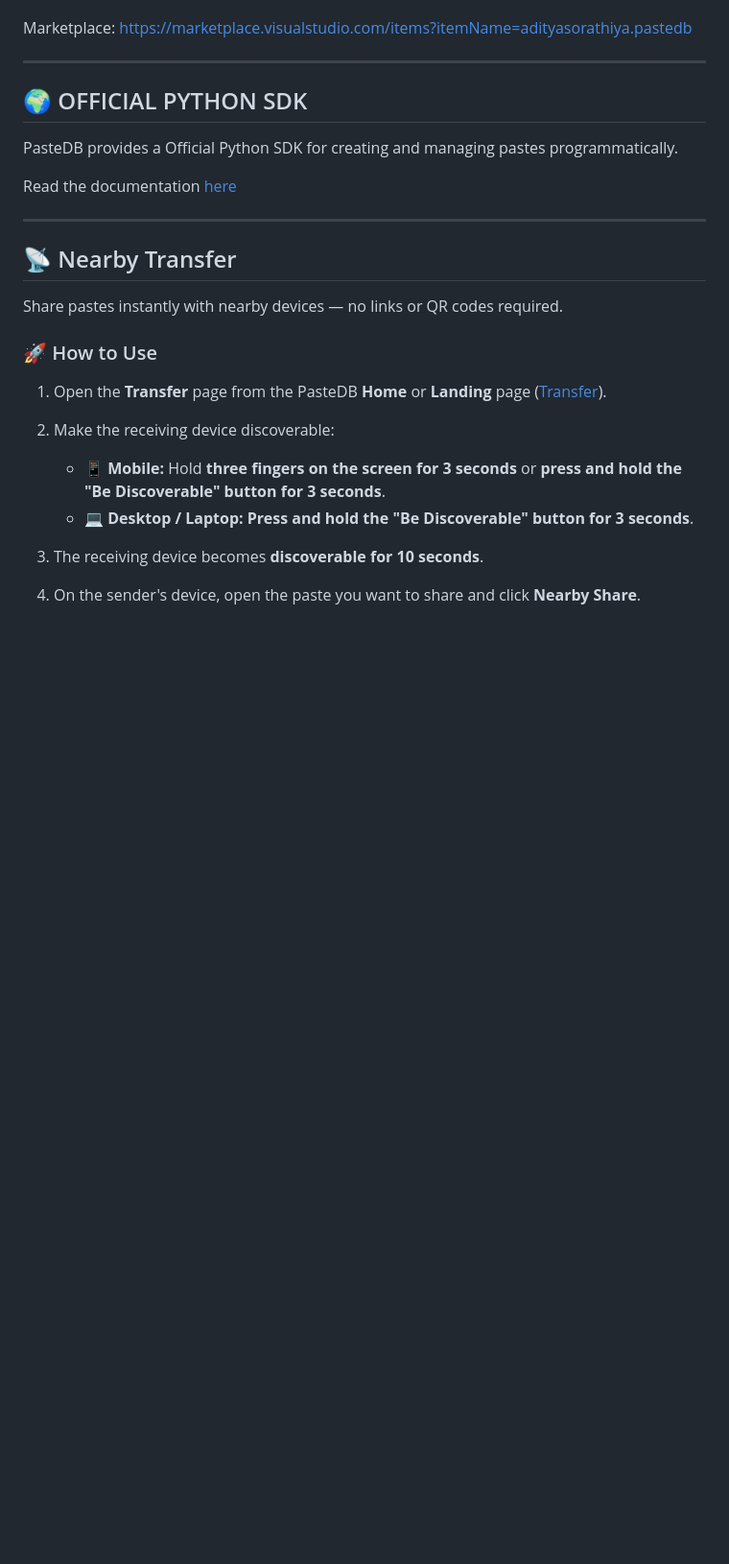
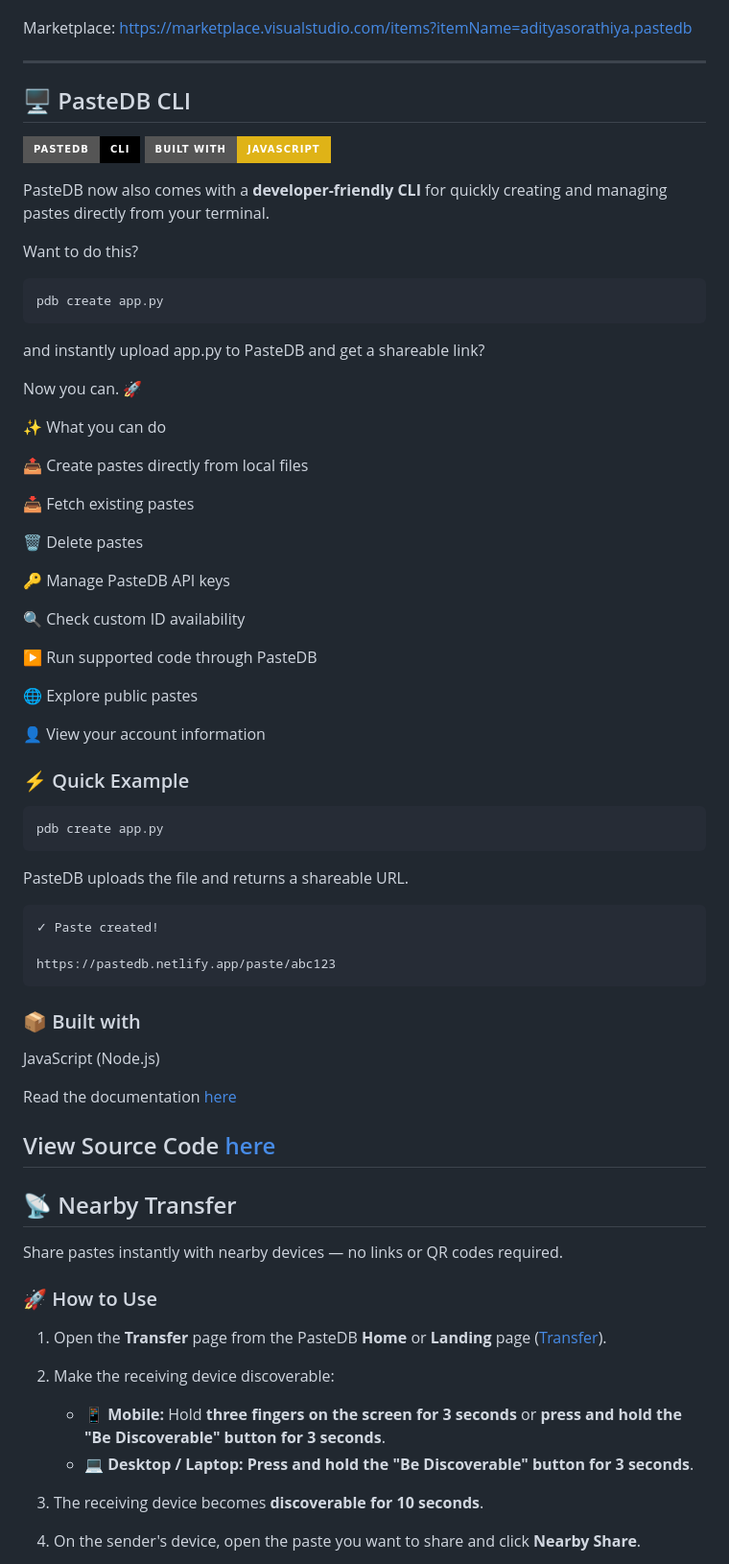
Before and after one commit to sorathiya903/pastedb, a Markdown page: README.md, the part around the change. Shown at 96% size. GitHub-like rendering; badges without logos; blank space fills up the shorter version.

Commit message:
Add PasteDB CLI section to README
Updated README to include information about the PasteDB CLI, its features, and usage examples.

````diff
--- a/README.md
+++ b/README.md
@@ -182,12 +182,62 @@ https://marketplace.visualstudio.com/items?itemName=adityasorathiya.pastedb
 
 ---
 
-## 🌍 OFFICIAL PYTHON SDK
+## 🖥️ PasteDB CLI
 
-PasteDB provides a Official Python SDK for creating and managing pastes programmatically.
+[![CLI](https://img.shields.io/badge/PasteDB-CLI-black?style=for-the-badge&logo=gnubash)](https://pastedb.netlify.app/cli)
+[![JavaScript](https://img.shields.io/badge/Built%20with-JavaScript-yellow?style=for-the-badge&logo=javascript)](https://github.com/sorathiya903/pastedb-cli)
 
-Read the documentation [here](https://pastedb.netlify.app/docs)
+PasteDB now also comes with a **developer-friendly CLI** for quickly creating and managing pastes directly from your terminal.
 
+Want to do this?
+
+```bash
+pdb create app.py
+```
+and instantly upload app.py to PasteDB and get a shareable link?
+
+Now you can. 🚀
+
+✨ What you can do
+
+📤 Create pastes directly from local files
+
+📥 Fetch existing pastes
+
+🗑️ Delete pastes
+
+🔑 Manage PasteDB API keys
+
+🔍 Check custom ID availability
+
+▶️ Run supported code through PasteDB
+
+🌐 Explore public pastes
+
+👤 View your account information
+
+
+### ⚡ Quick Example
+
+```
+pdb create app.py
+```
+
+PasteDB uploads the file and returns a shareable URL.
+
+```
+✓ Paste created!
+
+https://pastedb.netlify.app/paste/abc123
+```
+
+### 📦 Built with
+
+JavaScript (Node.js)
+
+Read the documentation [here](https://pastedb.netlify.app/cli)
+
+View Source Code [here](https://github.com/sorathiya903/pastedb-cli)
 ---
 
 ## 📡 Nearby Transfer
````
